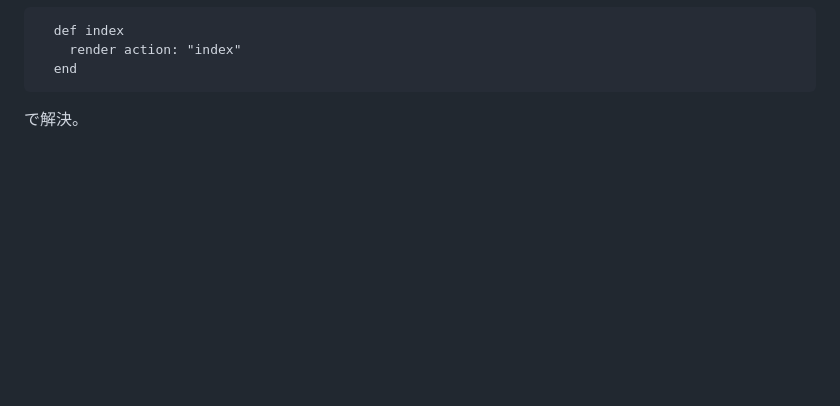
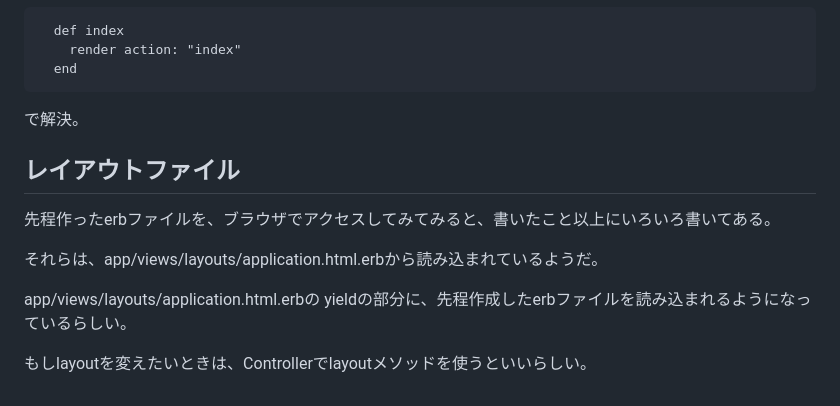
Before and after one commit to 1021ky/rails-x-clone, a Markdown page: log.md, the part around the change. GitHub-like rendering; blank space fills up the shorter version.

Commit message:
読み勧めて学んだことをメモ

````diff
--- a/log.md
+++ b/log.md
@@ -346,3 +346,14 @@ Missing template tweet/top/:index, application/:index with {:locale=>[:ja], :for
 ```
 
 で解決。
+
+## レイアウトファイル
+
+先程作ったerbファイルを、ブラウザでアクセスしてみてみると、書いたこと以上にいろいろ書いてある。
+
+それらは、app/views/layouts/application.html.erbから読み込まれているようだ。
+
+app/views/layouts/application.html.erbの
+yieldの部分に、先程作成したerbファイルを読み込まれるようになっているらしい。
+
+もしlayoutを変えたいときは、Controllerでlayoutメソッドを使うといいらしい。
````
